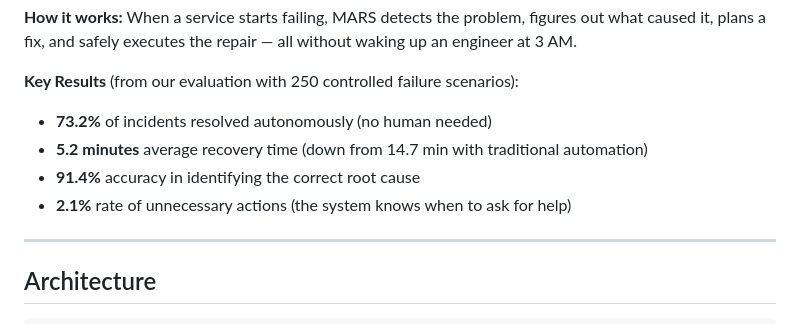
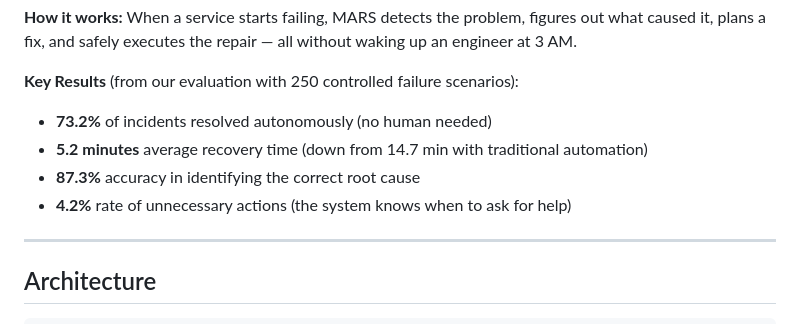
Before and after one commit to veerthubati/mars-self-healing, a Markdown page: README.md, the part around the change. Rendered like a GitHub page.

```diff
--- a/README.md
+++ b/README.md
@@ -21,8 +21,8 @@ MARS is a multi-agent AI framework that autonomously resolves production inciden
 **Key Results** (from our evaluation with 250 controlled failure scenarios):
 - **73.2%** of incidents resolved autonomously (no human needed)
 - **5.2 minutes** average recovery time (down from 14.7 min with traditional automation)
-- **91.4%** accuracy in identifying the correct root cause
-- **2.1%** rate of unnecessary actions (the system knows when to ask for help)
+- **87.3%** accuracy in identifying the correct root cause
+- **4.2%** rate of unnecessary actions (the system knows when to ask for help)
 
 ---
 
```
